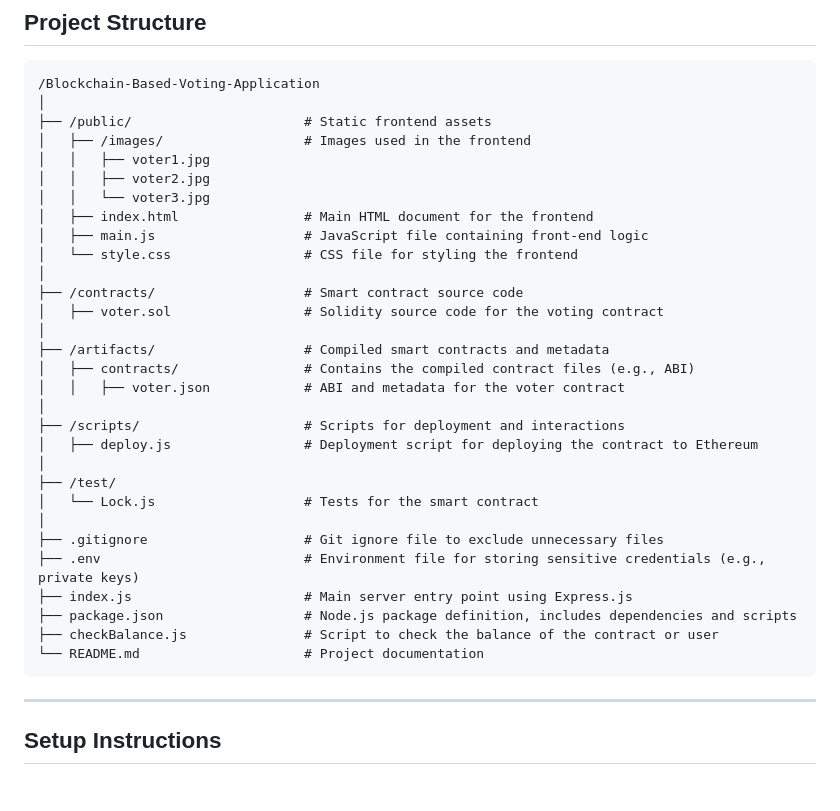
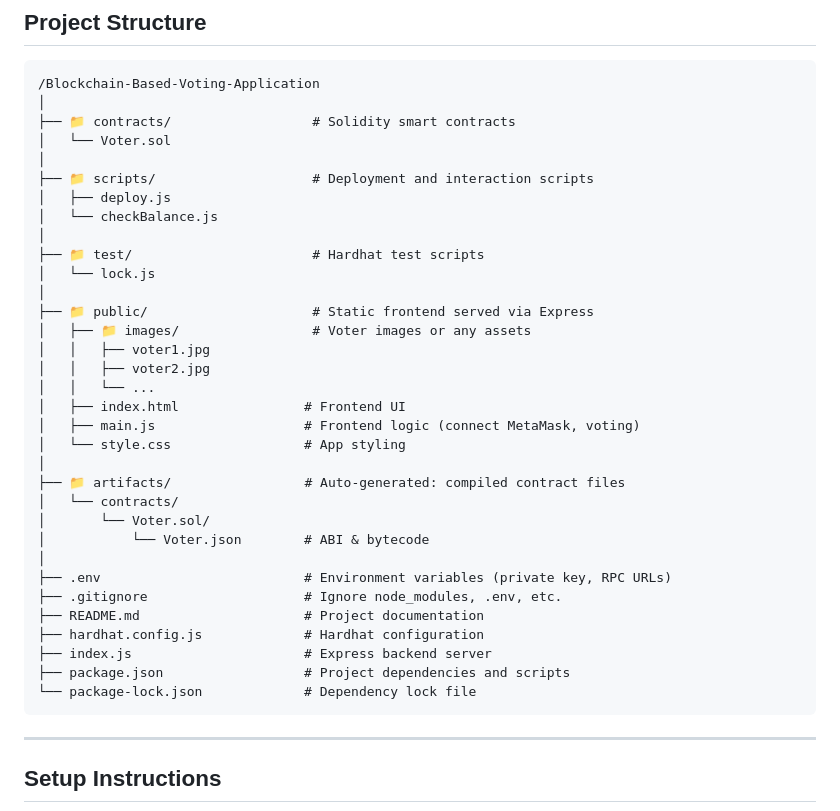
Before and after one commit to supriya811106/Blockchain-Based-Voting-Application, a Markdown page: README.md, the part around the change. Rendered like a GitHub page; blank space fills up the shorter version.

````diff
--- a/README.md
+++ b/README.md
@@ -32,34 +32,37 @@ Before you begin, ensure you have the following installed:
 ```
 /Blockchain-Based-Voting-Application
 │
-├── /public/                      # Static frontend assets
-│   ├── /images/                  # Images used in the frontend
+├── 📁 contracts/                  # Solidity smart contracts
+│   └── Voter.sol
+│
+├── 📁 scripts/                    # Deployment and interaction scripts
+│   ├── deploy.js
+│   └── checkBalance.js
+│
+├── 📁 test/                       # Hardhat test scripts
+│   └── lock.js
+│
+├── 📁 public/                     # Static frontend served via Express
+│   ├── 📁 images/                 # Voter images or any assets
 │   │   ├── voter1.jpg
 │   │   ├── voter2.jpg
-│   │   └── voter3.jpg
-│   ├── index.html                # Main HTML document for the frontend
-│   ├── main.js                   # JavaScript file containing front-end logic
-│   └── style.css                 # CSS file for styling the frontend
+│   │   └── ...
+│   ├── index.html                # Frontend UI
+│   ├── main.js                   # Frontend logic (connect MetaMask, voting)
+│   └── style.css                 # App styling
 │
-├── /contracts/                   # Smart contract source code
-│   ├── voter.sol                 # Solidity source code for the voting contract
+├── 📁 artifacts/                 # Auto-generated: compiled contract files
+│   └── contracts/
+│       └── Voter.sol/
+│           └── Voter.json        # ABI & bytecode
 │
-├── /artifacts/                   # Compiled smart contracts and metadata
-│   ├── contracts/                # Contains the compiled contract files (e.g., ABI)
-│   │   ├── voter.json            # ABI and metadata for the voter contract
-│
-├── /scripts/                     # Scripts for deployment and interactions
-│   ├── deploy.js                 # Deployment script for deploying the contract to Ethereum
-│
-├── /test/
-│   └── Lock.js                   # Tests for the smart contract
-│
-├── .gitignore                    # Git ignore file to exclude unnecessary files
-├── .env                          # Environment file for storing sensitive credentials (e.g., private keys)
-├── index.js                      # Main server entry point using Express.js
-├── package.json                  # Node.js package definition, includes dependencies and scripts
-├── checkBalance.js               # Script to check the balance of the contract or user
-└── README.md                     # Project documentation
+├── .env                          # Environment variables (private key, RPC URLs)
+├── .gitignore                    # Ignore node_modules, .env, etc.
+├── README.md                     # Project documentation
+├── hardhat.config.js             # Hardhat configuration
+├── index.js                      # Express backend server
+├── package.json                  # Project dependencies and scripts
+└── package-lock.json             # Dependency lock file
 ```
 
 ---
````
